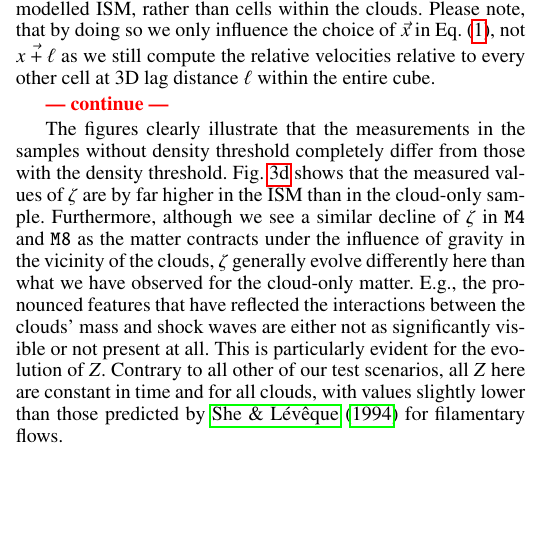
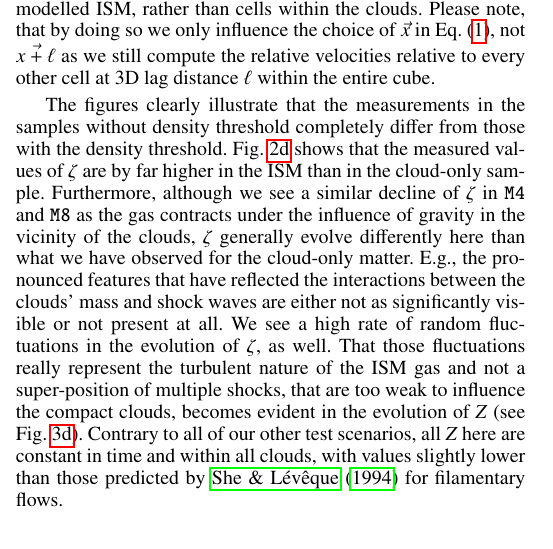
Before and after one commit to ba29534/chira2018, a LaTeX paper (chira2018.tex, which reads 03_results.tex): part of one column of page 7 of 12, cut so that both start at the same text, the shorter picture padded with empty space. Compiled offline with pdfLaTeX.

Commit message:
updated results

```diff
--- a/03_results.tex
+++ b/03_results.tex
@@ -231,14 +231,13 @@ This means that the results shown here are based on 3,200,000 cells (=~5\% of th
 As the random selection of cells and the clouds make up only a small fraction of the volume within the cubes, this approach makes it more like to pick locations within the modelled ISM, rather than cells within the clouds.
 Please note, that by doing so we only influence the choice of $\vec{x}$ in Eq.~(\ref{equ:method:def_vsf}), not $\vec{x+\ell}$ as we still compute the relative velocities relative to every other cell at 3D lag distance $\ell$ within the entire cube.
 
-\rc{--- continue ---}
-
 The figures clearly illustrate that the measurements in the samples without density threshold completely differ from those with the density threshold.
-Fig.~\ref{pic:results:z_all_rand} shows that the measured values of $\zeta$ are by far higher in the ISM than in the cloud-only sample.
-Furthermore, although we see a similar decline of $\zeta$ in \texttt{M4} and \texttt{M8} as the matter contracts under the influence of gravity in the vicinity of the clouds, $\zeta$ generally evolve differently here than what we have observed for the cloud-only matter.
+Fig.~\ref{pic:results:zeta_all_rand} shows that the measured values of $\zeta$ are by far higher in the ISM than in the cloud-only sample.
+Furthermore, although we see a similar decline of $\zeta$ in \texttt{M4} and \texttt{M8} as the gas contracts under the influence of gravity in the vicinity of the clouds, $\zeta$ generally evolve differently here than what we have observed for the cloud-only matter.
 E.g., the pronounced features that have reflected the interactions between the clouds' mass and shock waves are either not as significantly visible or not present at all.
-This is particularly evident for the evolution of $Z$.
-Contrary to all other of our test scenarios, all $Z$ here are constant in time and for all clouds, with values slightly lower than those predicted by \citet{She1994} for filamentary flows.
+We see a high rate of random fluctuations in the evolution of $\zeta$, as well.
+That those fluctuations really represent the turbulent nature of the ISM gas and not a super-position of multiple shocks, that are too weak to influence the compact clouds, becomes evident in the evolution of $Z$ (see Fig.~\ref{pic:results:z_all_rand}).
+Contrary to all of our other test scenarios, all $Z$ here are constant in time and within all clouds, with values slightly lower than those predicted by \citet{She1994} for filamentary flows.
 
 
 \subsection{The Effect of Density Weighting}\label{results:densweight}
```
